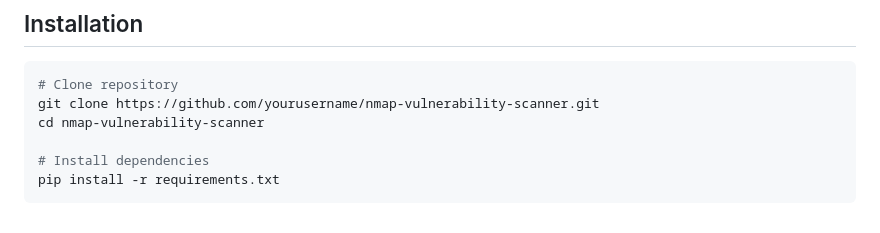
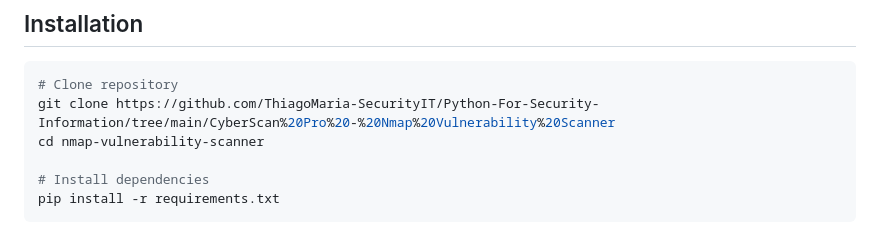
Before and after one commit to ThiagoMaria-SecurityIT/Python-For-Security-Information, a Markdown page: CyberScan Pro - Nmap Vulnerability Scanner/README.md, the part around the change. Rendered like a GitHub page.

````diff
--- a/CyberScan Pro - Nmap Vulnerability Scanner/README.md
+++ b/CyberScan Pro - Nmap Vulnerability Scanner/README.md
@@ -54,7 +54,7 @@ Automate network security audits by identifying open ports, services, and potent
 
 ```bash
 # Clone repository
-git clone https://github.com/yourusername/nmap-vulnerability-scanner.git
+git clone https://github.com/ThiagoMaria-SecurityIT/Python-For-Security-Information/tree/main/CyberScan%20Pro%20-%20Nmap%20Vulnerability%20Scanner
 cd nmap-vulnerability-scanner
 
 # Install dependencies
````
